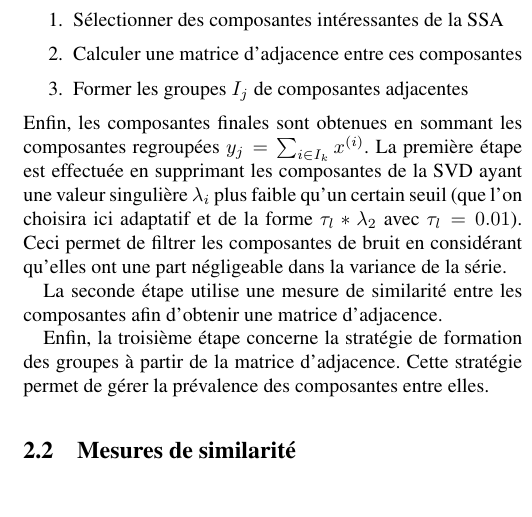
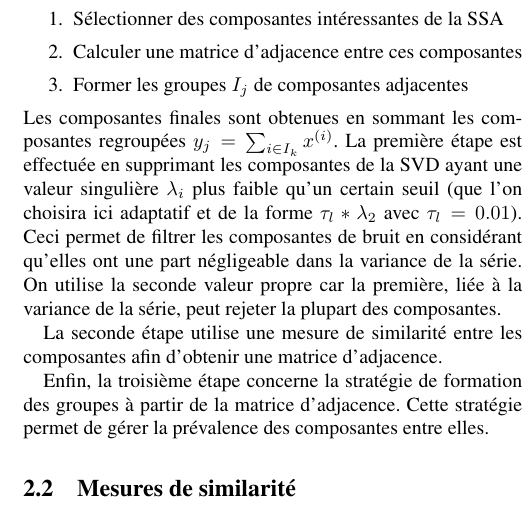
Before and after one commit to tomMoral/grouping, a LaTeX document (grouping.tex): part of one column of page 2 of 4, cut so that both start at the same text. Compiled offline with pdfLaTeX.

Commit message:
Explain \lambda2

```diff
--- a/grouping.tex
+++ b/grouping.tex
@@ -138,9 +138,10 @@ Les stratégies de regroupement peuvent être décrites en trois phases:
 	\item Calculer une matrice d'adjacence entre ces composantes
 	\item Former les groupes $I_j$ de composantes adjacentes
 \end{enumerate}
-Enfin, les composantes finales sont obtenues en sommant les composantes regroupées $y_j = \sum_{i\in I_k} x^{(i)}$.
+Les composantes finales sont obtenues en sommant les composantes regroupées $y_j = \sum_{i\in I_k} x^{(i)}$.
 La première étape est effectuée en supprimant les composantes de la SVD ayant une valeur singulière $\lambda_i$ plus faible qu'un certain seuil (que l'on choisira ici adaptatif et de la forme  $\tau_l*\lambda_2$ avec $\tau_l = 0.01$).
 Ceci permet de filtrer les composantes de bruit en considérant qu'elles ont une part négligeable dans la variance de la série.
+On utilise la seconde valeur propre car la première, liée à la variance de la série, peut rejeter la plupart des composantes.
 
 La seconde étape utilise une mesure de similarité entre les composantes afin d'obtenir une matrice d'adjacence.% Intuitivement, le choix de cette mesure influence fortement les résultats du regroupement.
 %Il est par exemple parfois pertinent de se  baser sur le contenu fréquentiel des composantes afin d'obtenir un bon regroupement des composantes harmoniques.
```
